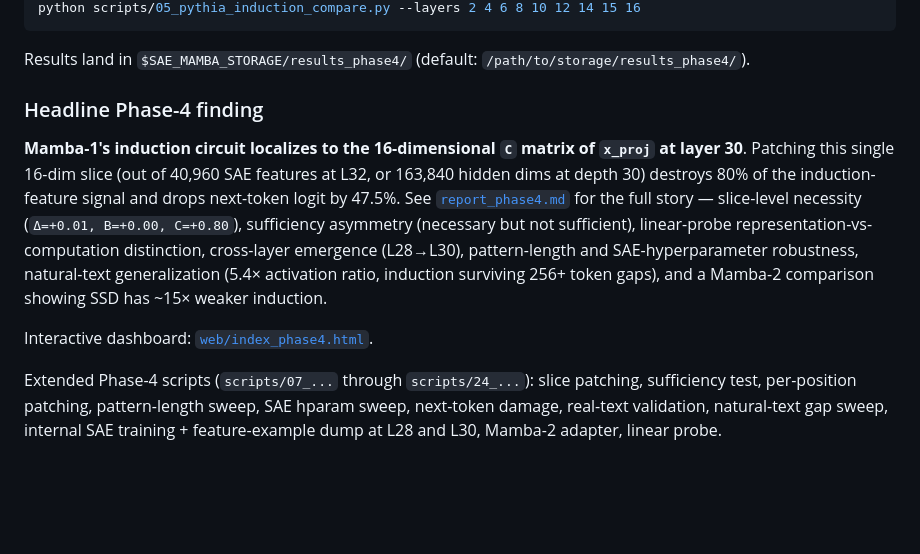
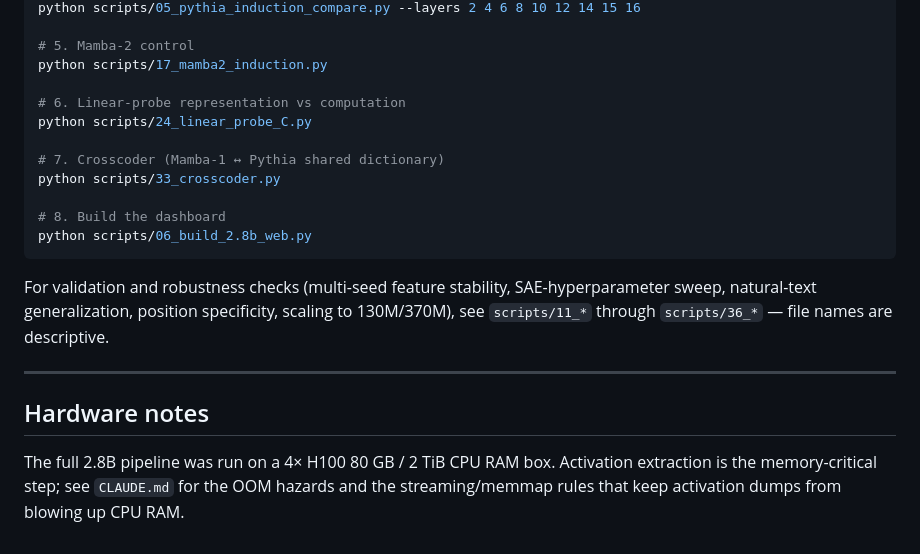
Before and after one commit to DesmondZhong/sae-mamba, a Markdown page: README.md, the part around one of its changes. Drawn GitHub-style; blank space fills up the shorter version.

````diff
--- a/README.md
+++ b/README.md
@@ -51,13 +72,22 @@ python scripts/04_induction_circuit.py --layers 4 8 12 16 20 24 28 30 31 32
 python scripts/05_pythia_induction_compare.py --layers 2 4 6 8 10 12 14 15 16
+
+# 5. Mamba-2 control
+python scripts/17_mamba2_induction.py
+
+# 6. Linear-probe representation vs computation
+python scripts/24_linear_probe_C.py
+
+# 7. Crosscoder (Mamba-1 ↔ Pythia shared dictionary)
+python scripts/33_crosscoder.py
+
+# 8. Build the dashboard
+python scripts/06_build_2.8b_web.py
 ```
 
-Results land in `$SAE_MAMBA_STORAGE/results_phase4/`
-(default: `/path/to/storage/results_phase4/`).
+For validation and robustness checks (multi-seed feature stability, SAE-hyperparameter sweep, natural-text generalization, position specificity, scaling to 130M/370M), see `scripts/11_*` through `scripts/36_*` — file names are descriptive.
 
-### Headline Phase-4 finding
+---
 
-**Mamba-1's induction circuit localizes to the 16-dimensional `C` matrix of `x_proj` at layer 30**. Patching this single 16-dim slice (out of 40,960 SAE features at L32, or 163,840 hidden dims at depth 30) destroys 80% of the induction-feature signal and drops next-token logit by 47.5%. See [`report_phase4.md`](report_phase4.md) for the full story — slice-level necessity (`Δ=+0.01, B=+0.00, C=+0.80`), sufficiency asymmetry (necessary but not sufficient), linear-probe representation-vs-computation distinction, cross-layer emergence (L28→L30), pattern-length and SAE-hyperparameter robustness, natural-text generalization (5.4× activation ratio, induction surviving 256+ token gaps), and a Mamba-2 comparison showing SSD has ~15× weaker induction.
+## Hardware notes
 
-Interactive dashboard: [`web/index_phase4.html`](web/index_phase4.html).
-
-Extended Phase-4 scripts (`scripts/07_...` through `scripts/24_...`): slice patching, sufficiency test, per-position patching, pattern-length sweep, SAE hparam sweep, next-token damage, real-text validation, natural-text gap sweep, internal SAE training + feature-example dump at L28 and L30, Mamba-2 adapter, linear probe.
+The full 2.8B pipeline was run on a 4× H100 80 GB / 2 TiB CPU RAM box. Activation extraction is the memory-critical step; see `CLAUDE.md` for the OOM hazards and the streaming/memmap rules that keep activation dumps from blowing up CPU RAM.
````
Also changed, not shown: other parts of README.md (+52 -31 lines).
